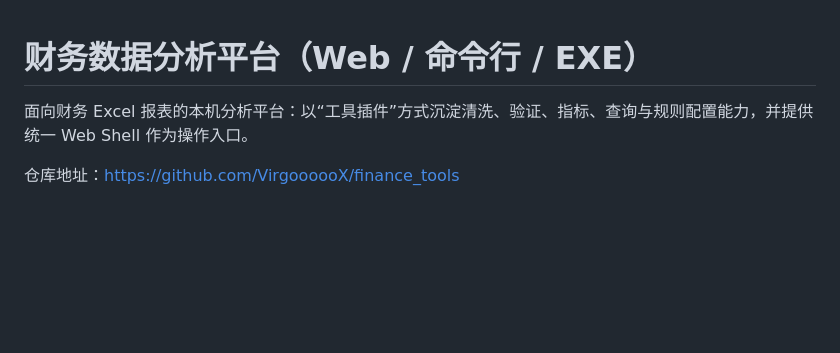
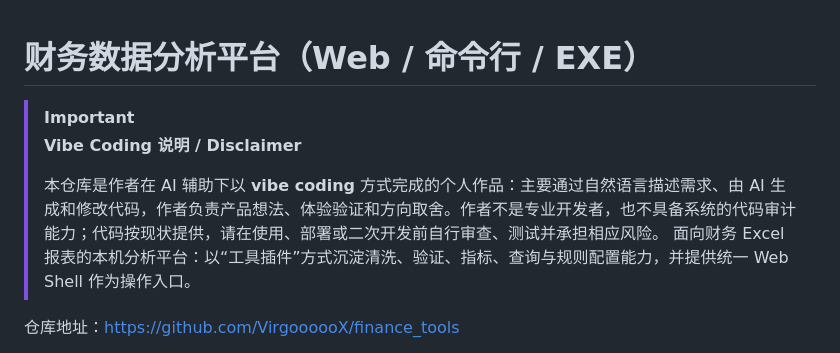
Before and after one commit to VirgoooooX/finance_tools, a Markdown page: README.md, the part around the change. GitHub-like rendering; blank space fills up the shorter version.

Commit message:
docs: add vibe coding disclaimer

```diff
--- a/README.md
+++ b/README.md
@@ -1,5 +1,9 @@
 # 财务数据分析平台（Web / 命令行 / EXE）
 
+> [!IMPORTANT]
+> **Vibe Coding 说明 / Disclaimer**
+>
+> 本仓库是作者在 AI 辅助下以 **vibe coding** 方式完成的个人作品：主要通过自然语言描述需求、由 AI 生成和修改代码，作者负责产品想法、体验验证和方向取舍。作者不是专业开发者，也不具备系统的代码审计能力；代码按现状提供，请在使用、部署或二次开发前自行审查、测试并承担相应风险。
 面向财务 Excel 报表的本机分析平台：以“工具插件”方式沉淀清洗、验证、指标、查询与规则配置能力，并提供统一 Web Shell 作为操作入口。
 
 仓库地址：https://github.com/VirgoooooX/finance_tools
```
